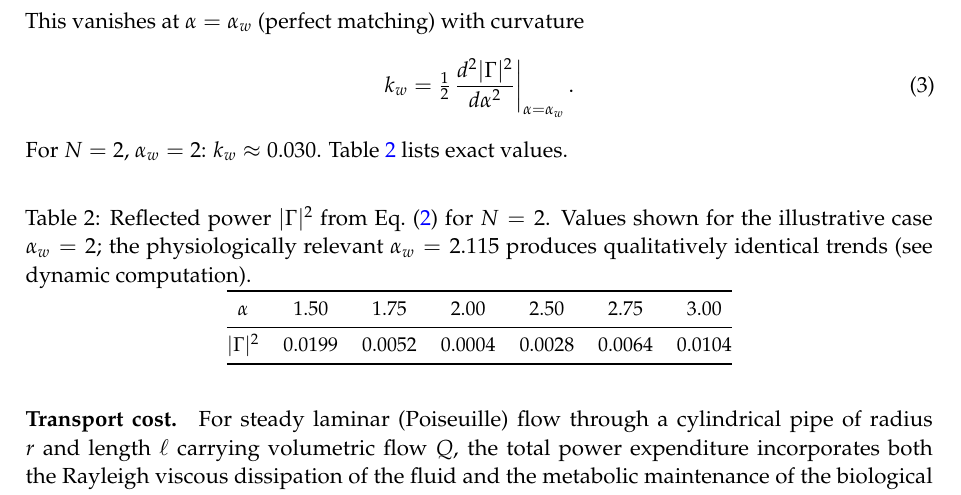
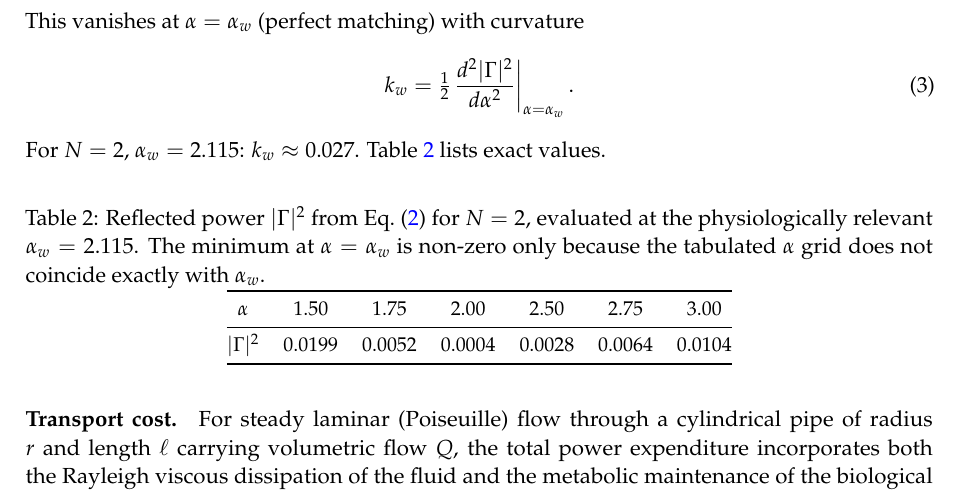
Before and after one commit to rikymarche-ctrl/vascular-networks-theory, a LaTeX paper (paper2-variational/manuscript/main.tex, which reads paper2-variational/manuscript/dynamic_variables.tex): part of page 4 of 26, cut so that both start at the same text. Compiled offline with pdfLaTeX.

Commit message:
Sync: allineamento con modifiche Arxiv e nuovi paper

```diff
--- a/paper2-variational/manuscript/dynamic_variables.tex
+++ b/paper2-variational/manuscript/dynamic_variables.tex
@@ -134,9 +134,10 @@
 \newcommand{\VarDeltaAlphaLq}{0.126}               % [-       ] Spread of alpha* across Lq norms
 
 % --------------------------------------------------------------------
-% 11. SINGLE-JUNCTION WAVE CURVATURE (formula: (ln N)^2 / (4 alpha_w^2), N=2, alpha_w=2)
+% 11. SINGLE-JUNCTION WAVE CURVATURE (formula: (ln N)^2 / (4 alpha_w^2), N=2)
 % --------------------------------------------------------------------
 \newcommand{\VarKwJunction}{0.030}                 % [-       ] Wave curvature at single junction (illustrative, alpha_w=2)
+\newcommand{\VarKwJunctionPhys}{0.027}             % [-       ] Wave curvature at single junction (physiological, alpha_w=2.115)
 
 % --------------------------------------------------------------------
 % 12. H(N) SCALING EXPONENT (from script output: H(N) scaling exponent: -2.3)
--- a/paper2-variational/manuscript/main.tex
+++ b/paper2-variational/manuscript/main.tex
@@ -258,12 +258,12 @@ This vanishes at $\alpha = \alpha_w$ (perfect matching) with curvature
   k_w = \tfrac{1}{2}\,\frac{d^2|\Gamma|^2}{d\alpha^2}\bigg|_{\alpha=\alpha_w}\,.
   \label{eq:kw}
 \end{equation}
-For $N = 2$, $\alpha_w = 2$: $k_w \approx \VarKwJunction$.
+For $N = 2$, $\alpha_w = \VarAlphaW$: $k_w \approx \VarKwJunctionPhys$.
 Table~\ref{tab:gamma} lists exact values.
 
 \begin{table}[H]
 \centering
-\caption{Reflected power $|\Gamma|^2$ from Eq.~\eqref{eq:gamma_gen} for $N=2$. Values shown for the illustrative case $\alpha_w = 2$; the physiologically relevant $\alpha_w = \VarAlphaW$ produces qualitatively identical trends (see dynamic computation).}
+\caption{Reflected power $|\Gamma|^2$ from Eq.~\eqref{eq:gamma_gen} for $N=2$, evaluated at the physiologically relevant $\alpha_w = \VarAlphaW$. The minimum at $\alpha = \alpha_w$ is non-zero only because the tabulated $\alpha$ grid does not coincide exactly with $\alpha_w$.}
 \label{tab:gamma}
 \small
 \begin{tabular}{@{}ccccccc@{}}
```
Also changed, not shown: paper2-variational/manuscript/figures/fig1_kappa.pdf, paper2-variational/manuscript/figures/fig2_minimax.pdf, paper2-variational/manuscript/figures/fig3_robustness.pdf, paper2-variational/manuscript/figures/fig4_lagrangian.pdf, paper2-variational/output/A Unified Variational Principle for Branching Transport Networks.pdf, paper2-variational/output/Supplemental Material - Unified Variational Principle.pdf, 1 other file.
